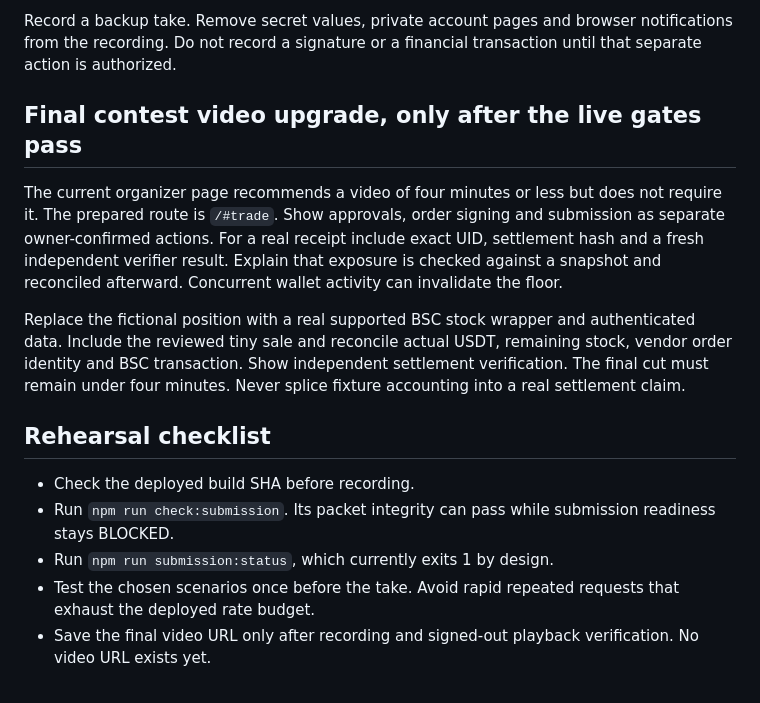
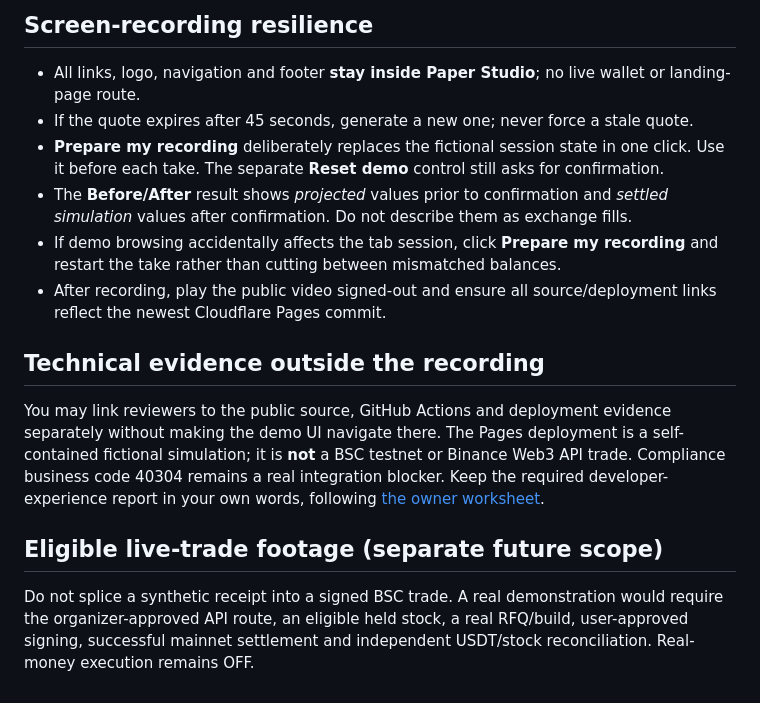
Before and after one commit to Tajudeeen/remain, a Markdown page: docs/submission/demo-script.md, the part around one of its changes. Rendered like a GitHub page.

```diff
--- a/docs/submission/demo-script.md
+++ b/docs/submission/demo-script.md
@@ -17,16 +26,17 @@ This is an operator storyboard, not a recorded video or a live-trade demonstrati
 
-Record a backup take. Remove secret values, private account pages and browser notifications from the recording. Do not record a signature or a financial transaction until that separate action is authorized.
+## Screen-recording resilience
 
-## Final contest video upgrade, only after the live gates pass
+- All links, logo, navigation and footer **stay inside Paper Studio**; no live wallet or landing-page route.
+- If the quote expires after 45 seconds, generate a new one; never force a stale quote.
+- **Prepare my recording** deliberately replaces the fictional session state in one click. Use it before each take. The separate **Reset demo** control still asks for confirmation.
+- The **Before/After** result shows *projected* values prior to confirmation and *settled simulation* values after confirmation. Do not describe them as exchange fills.
+- If demo browsing accidentally affects the tab session, click **Prepare my recording** and restart the take rather than cutting between mismatched balances.
+- After recording, play the public video signed-out and ensure all source/deployment links reflect the newest Cloudflare Pages commit.
 
-The current organizer page recommends a video of four minutes or less but does not require it. The prepared route is `/#trade`. Show approvals, order signing and submission as separate owner-confirmed actions. For a real receipt include exact UID, settlement hash and a fresh independent verifier result. Explain that exposure is checked against a snapshot and reconciled afterward. Concurrent wallet activity can invalidate the floor.
+## Technical evidence outside the recording
 
-Replace the fictional position with a real supported BSC stock wrapper and authenticated data. Include the reviewed tiny sale and reconcile actual USDT, remaining stock, vendor order identity and BSC transaction. Show independent settlement verification. The final cut must remain under four minutes. Never splice fixture accounting into a real settlement claim.
+You may link reviewers to the public source, GitHub Actions and deployment evidence separately without making the demo UI navigate there. The Pages deployment is a self-contained fictional simulation; it is **not** a BSC testnet or Binance Web3 API trade. Compliance business code 40304 remains a real integration blocker. Keep the required developer-experience report in your own words, following [the owner worksheet](devex-worksheet.md).
 
-## Rehearsal checklist
+## Eligible live-trade footage (separate future scope)
 
-- Check the deployed build SHA before recording.
-- Run `npm run check:submission`. Its packet integrity can pass while submission readiness stays BLOCKED.
-- Run `npm run submission:status`, which currently exits 1 by design.
-- Test the chosen scenarios once before the take. Avoid rapid repeated requests that exhaust the deployed rate budget.
-- Save the final video URL only after recording and signed-out playback verification. No video URL exists yet.
+Do not splice a synthetic receipt into a signed BSC trade. A real demonstration would require the organizer-approved API route, an eligible held stock, a real RFQ/build, user-approved signing, successful mainnet settlement and independent USDT/stock reconciliation. Real-money execution remains OFF.
```
Also changed, not shown: other parts of docs/submission/demo-script.md (+21 -12 lines).
